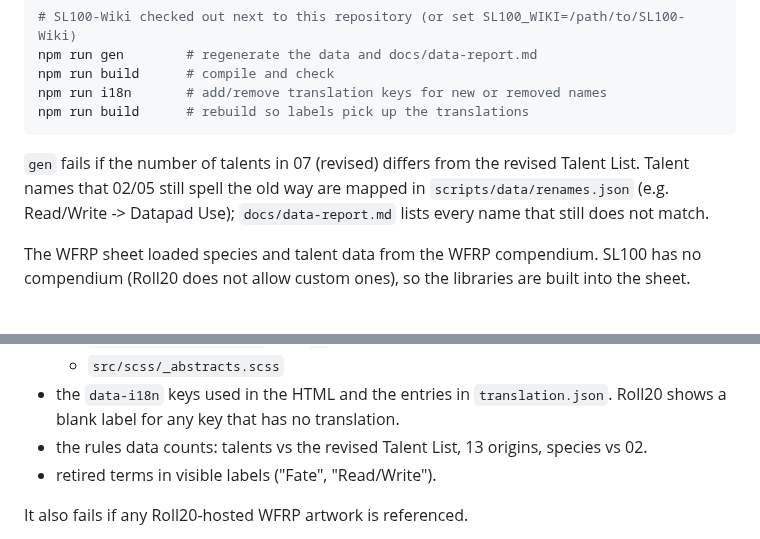
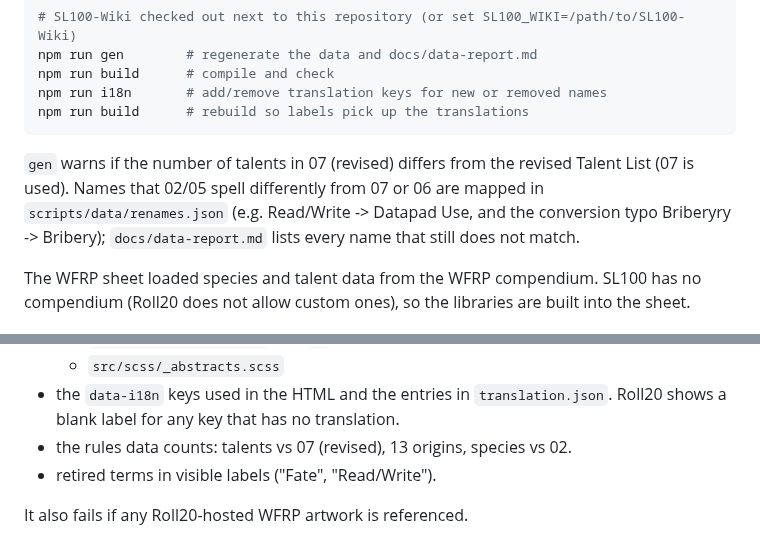
Before and after one commit to AndrisArickson/SL100-Char-Roll20, a Markdown page: README.md, 2 parts joined by grey strips. GitHub-like rendering.

````diff
--- a/README.md
+++ b/README.md
@@ -87,9 +88,10 @@ npm run i18n       # add/remove translation keys for new or removed names
 npm run build      # rebuild so labels pick up the translations
 ```
 
-`gen` fails if the number of talents in 07 (revised) differs from the revised Talent List.
-Talent names that 02/05 still spell the old way are mapped in `scripts/data/renames.json`
-(e.g. Read/Write -> Datapad Use); `docs/data-report.md` lists every name that still does not match.
+`gen` warns if the number of talents in 07 (revised) differs from the revised Talent List (07 is used).
+Names that 02/05 spell differently from 07 or 06 are mapped in `scripts/data/renames.json`
+(e.g. Read/Write -> Datapad Use, and the conversion typo Briberyry -> Bribery); `docs/data-report.md`
+lists every name that still does not match.
 
 The WFRP sheet loaded species and talent data from the WFRP compendium.
 SL100 has no compendium (Roll20 does not allow custom ones), so the libraries are built into the sheet.
@@ -113,7 +115,7 @@ npm start         # watch mode while editing
   - `src/scss/_abstracts.scss`
 - the `data-i18n` keys used in the HTML and the entries in `translation.json`. Roll20
   shows a blank label for any key that has no translation.
-- the rules data counts: talents vs the revised Talent List, 13 origins, species vs 02.
+- the rules data counts: talents vs 07 (revised), 13 origins, species vs 02.
 - retired terms in visible labels ("Fate", "Read/Write").
 
 It also fails if any Roll20-hosted WFRP artwork is referenced.
````
Also changed, not shown: other parts of README.md (+17 -16 lines), NOTES-rules-gaps.md (+121 -108 lines), preview.png, 5 other files.
